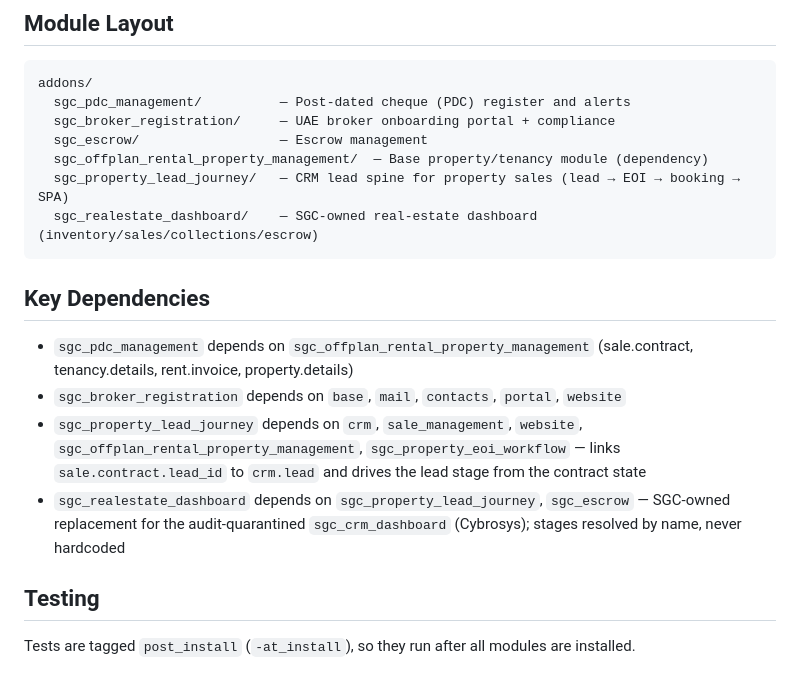
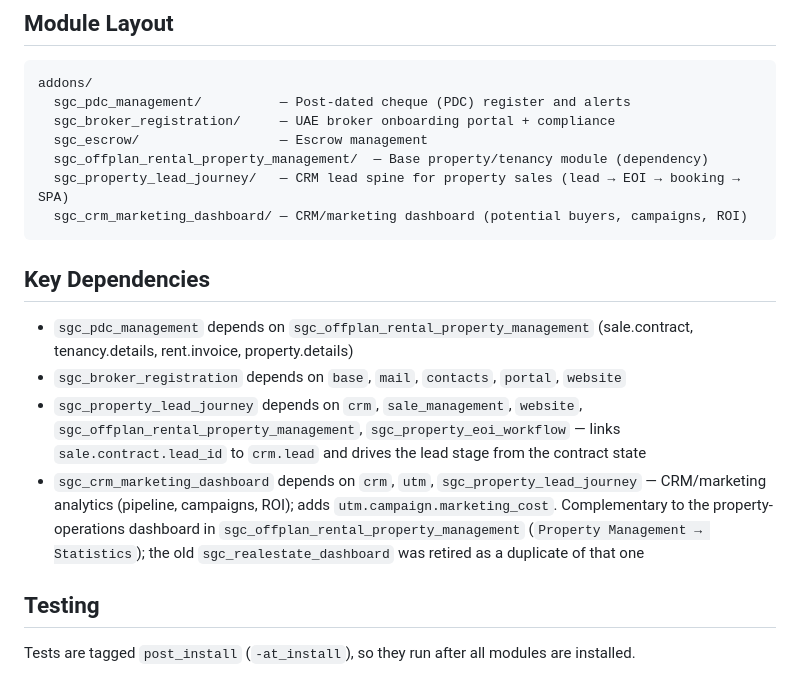
Before and after one commit to Rams-Lab-01/parkgroup, a Markdown page: AGENTS.md, the part around the change. Rendered like a GitHub page.

Commit message:
docs: document sgc_crm_marketing_dashboard; note sgc_realestate_dashboard retirement

````diff
--- a/AGENTS.md
+++ b/AGENTS.md
@@ -15,14 +15,14 @@ addons/
   sgc_escrow/                  — Escrow management
   sgc_offplan_rental_property_management/  — Base property/tenancy module (dependency)
   sgc_property_lead_journey/   — CRM lead spine for property sales (lead → EOI → booking → SPA)
-  sgc_realestate_dashboard/    — SGC-owned real-estate dashboard (inventory/sales/collections/escrow)
+  sgc_crm_marketing_dashboard/ — CRM/marketing dashboard (potential buyers, campaigns, ROI)
 ```
 
 ## Key Dependencies
 - `sgc_pdc_management` depends on `sgc_offplan_rental_property_management` (sale.contract, tenancy.details, rent.invoice, property.details)
 - `sgc_broker_registration` depends on `base`, `mail`, `contacts`, `portal`, `website`
 - `sgc_property_lead_journey` depends on `crm`, `sale_management`, `website`, `sgc_offplan_rental_property_management`, `sgc_property_eoi_workflow` — links `sale.contract.lead_id` to `crm.lead` and drives the lead stage from the contract state
-- `sgc_realestate_dashboard` depends on `sgc_property_lead_journey`, `sgc_escrow` — SGC-owned replacement for the audit-quarantined `sgc_crm_dashboard` (Cybrosys); stages resolved by name, never hardcoded
+- `sgc_crm_marketing_dashboard` depends on `crm`, `utm`, `sgc_property_lead_journey` — CRM/marketing analytics (pipeline, campaigns, ROI); adds `utm.campaign.marketing_cost`. Complementary to the property-operations dashboard in `sgc_offplan_rental_property_management` (`Property Management → Statistics`); the old `sgc_realestate_dashboard` was retired as a duplicate of that one
 
 ## Testing
 Tests are tagged `post_install` (`-at_install`), so they run after all modules are installed.
````
